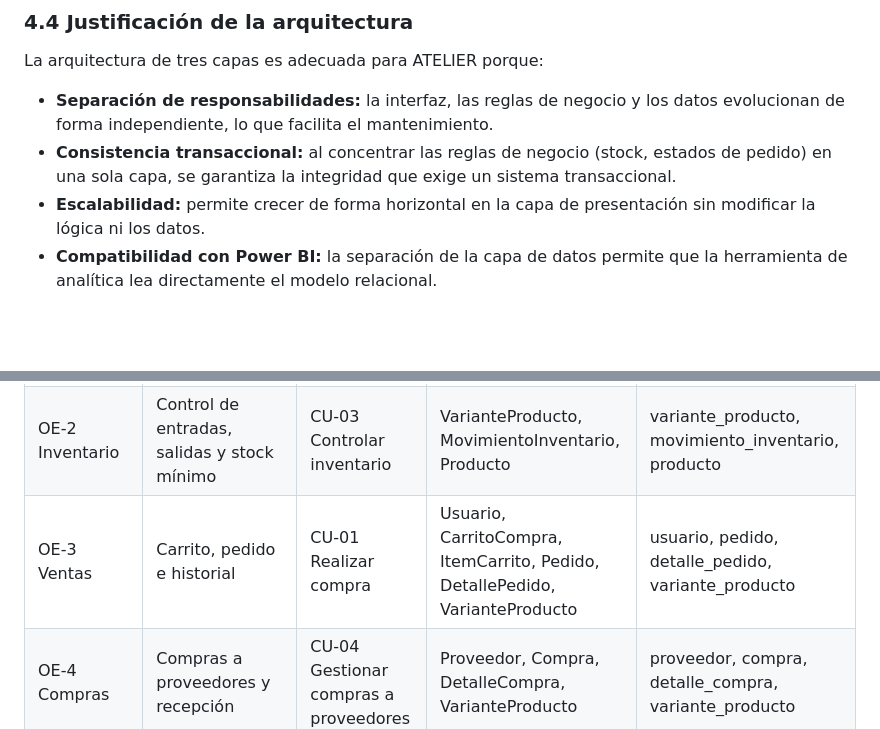
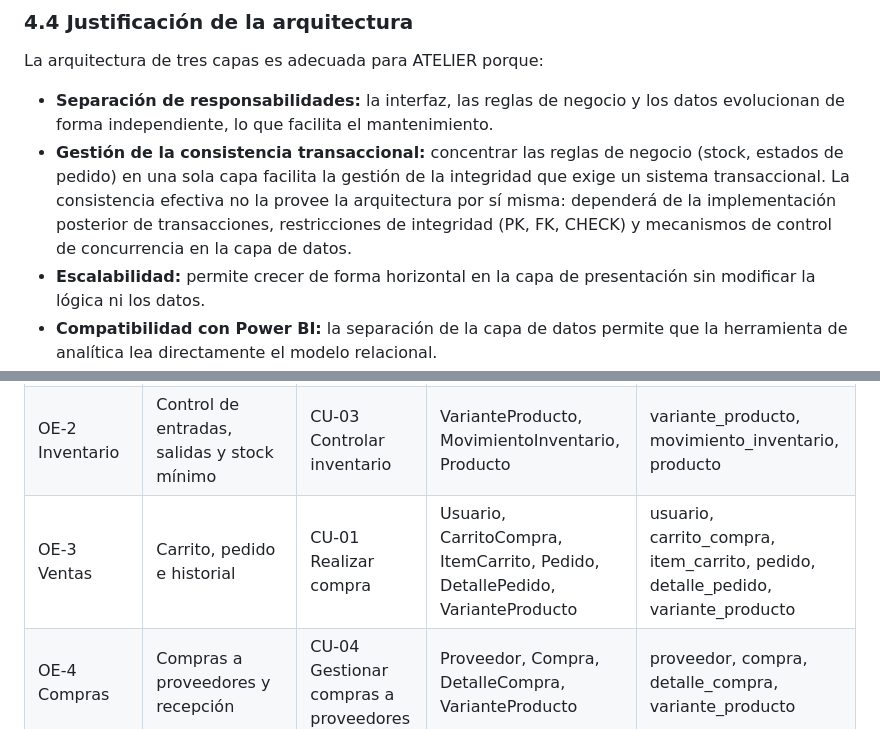
Before and after one commit to JCbral04/ST_G6_ATELIER, a Markdown page: docs/analisis-y-diseno-ATELIER.md, 2 parts joined by grey strips. Rendered like a GitHub page; blank space fills up the shorter version.

```diff
--- a/docs/analisis-y-diseno-ATELIER.md
+++ b/docs/analisis-y-diseno-ATELIER.md
@@ -107,7 +105,7 @@ El sistema adopta una **arquitectura de tres capas** (presentación, lógica de
 La arquitectura de tres capas es adecuada para ATELIER porque:
 
 - **Separación de responsabilidades:** la interfaz, las reglas de negocio y los datos evolucionan de forma independiente, lo que facilita el mantenimiento.
-- **Consistencia transaccional:** al concentrar las reglas de negocio (stock, estados de pedido) en una sola capa, se garantiza la integridad que exige un sistema transaccional.
+- **Gestión de la consistencia transaccional:** concentrar las reglas de negocio (stock, estados de pedido) en una sola capa facilita la gestión de la integridad que exige un sistema transaccional. La consistencia efectiva no la provee la arquitectura por sí misma: dependerá de la implementación posterior de transacciones, restricciones de integridad (PK, FK, CHECK) y mecanismos de control de concurrencia en la capa de datos.
 - **Escalabilidad:** permite crecer de forma horizontal en la capa de presentación sin modificar la lógica ni los datos.
 - **Compatibilidad con Power BI:** la separación de la capa de datos permite que la herramienta de analítica lea directamente el modelo relacional.
 - **Madurez y soporte:** es un modelo ampliamente documentado, con abundantes frameworks y buenas prácticas disponibles para el equipo.
@@ -406,7 +410,7 @@ La coherencia entre los elementos de la documentación se demuestra en la siguie
 |---|---|---|---|---|
 | OE-1 Catálogo | Gestión y consulta del catálogo | CU-02 Gestionar productos | Producto, Categoria, Talla, Color, VarianteProducto | producto, categoria, talla, color, variante_producto |
 | OE-2 Inventario | Control de entradas, salidas y stock mínimo | CU-03 Controlar inventario | VarianteProducto, MovimientoInventario, Producto | variante_producto, movimiento_inventario, producto |
-| OE-3 Ventas | Carrito, pedido e historial | CU-01 Realizar compra | Usuario, CarritoCompra, ItemCarrito, Pedido, DetallePedido, VarianteProducto | usuario, pedido, detalle_pedido, variante_producto |
+| OE-3 Ventas | Carrito, pedido e historial | CU-01 Realizar compra | Usuario, CarritoCompra, ItemCarrito, Pedido, DetallePedido, VarianteProducto | usuario, carrito_compra, item_carrito, pedido, detalle_pedido, variante_producto |
 | OE-4 Compras | Compras a proveedores y recepción | CU-04 Gestionar compras a proveedores | Proveedor, Compra, DetalleCompra, VarianteProducto | proveedor, compra, detalle_compra, variante_producto |
 | OE-5 Reportes | Tableros gerenciales | CU-05 Visualizar reportes gerenciales | (lectura vía Power BI sobre el modelo de datos) | usuario, pedido, detalle_pedido, variante_producto, movimiento_inventario, compra |
 | Transversal | Autenticación y control de acceso | Autenticarse («include») | Usuario, Cliente, Vendedor, Administrador | usuario |
```
Also changed, not shown: other parts of docs/analisis-y-diseno-ATELIER.md (+27 -23 lines).
